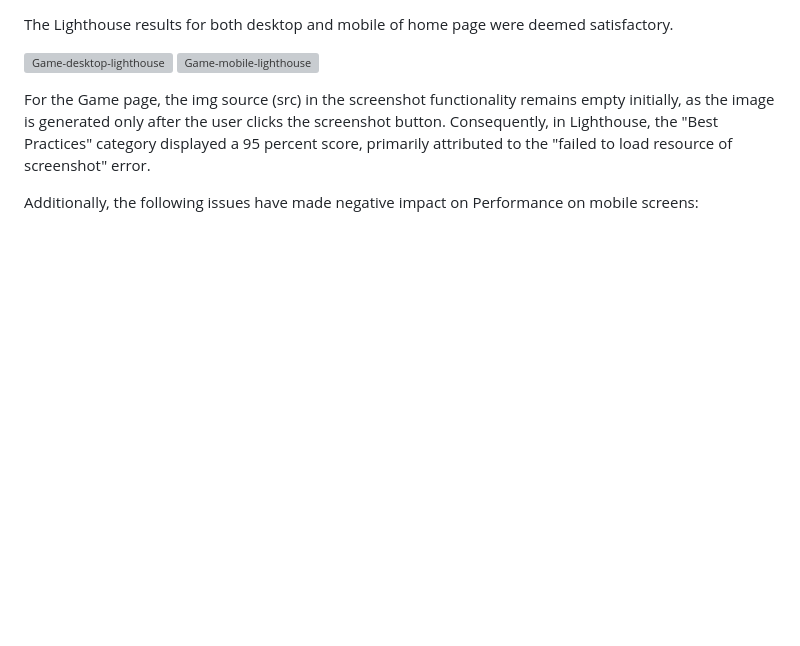
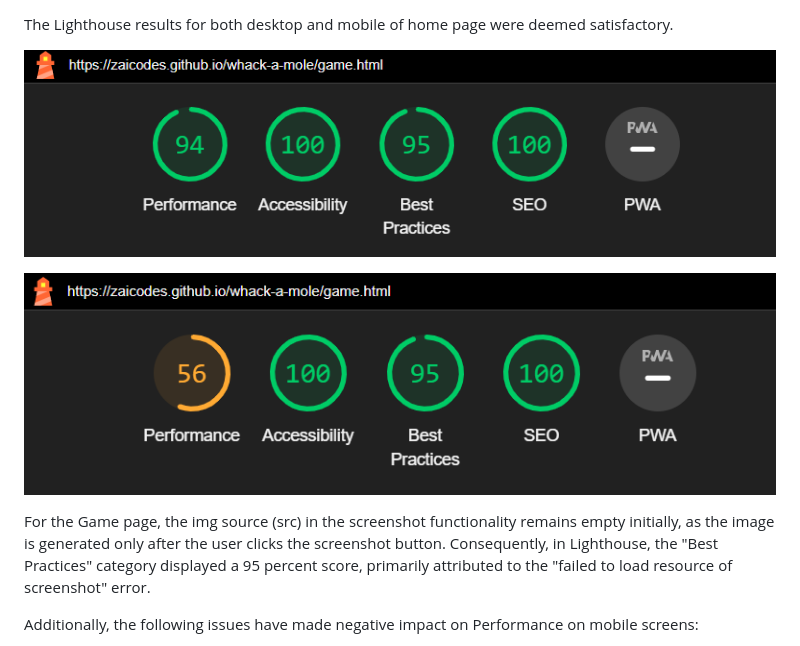
Before and after one commit to zaicodes/whack-a-mole, a Markdown page: TESTING.md, the part around the change printed below. Drawn GitHub-style; blank space fills up the shorter version; grey boxes are pictures that could not be loaded.

```diff
--- a/TESTING.md
+++ b/TESTING.md
@@ -112,8 +112,9 @@ I utilized Lighthouse, a feature within Chrome Developer Tools, to assess the we
 
 The Lighthouse results for both desktop and mobile of home page were deemed satisfactory.
 
-![Game-desktop-lighthouse]()
-![Game-mobile-lighthouse]()
+![Game-desktop-lighthouse](https://github.com/zaicodes/whack-a-mole/blob/main/documentation/testing/lighthouse/game-desktop-lighthouse.png)
+
+![Game-mobile-lighthouse](https://github.com/zaicodes/whack-a-mole/blob/main/documentation/testing/lighthouse/game-mobile-lighthouse.png)
 
 For the Game page, the img source (src) in the screenshot functionality remains empty initially, as the image is generated only after the user clicks the screenshot button. Consequently, in Lighthouse, the "Best Practices" category displayed a 95 percent score, primarily attributed to the "failed to load resource of screenshot" error.
 
```
Also changed, not shown: other parts of TESTING.md (+6 -6 lines).
